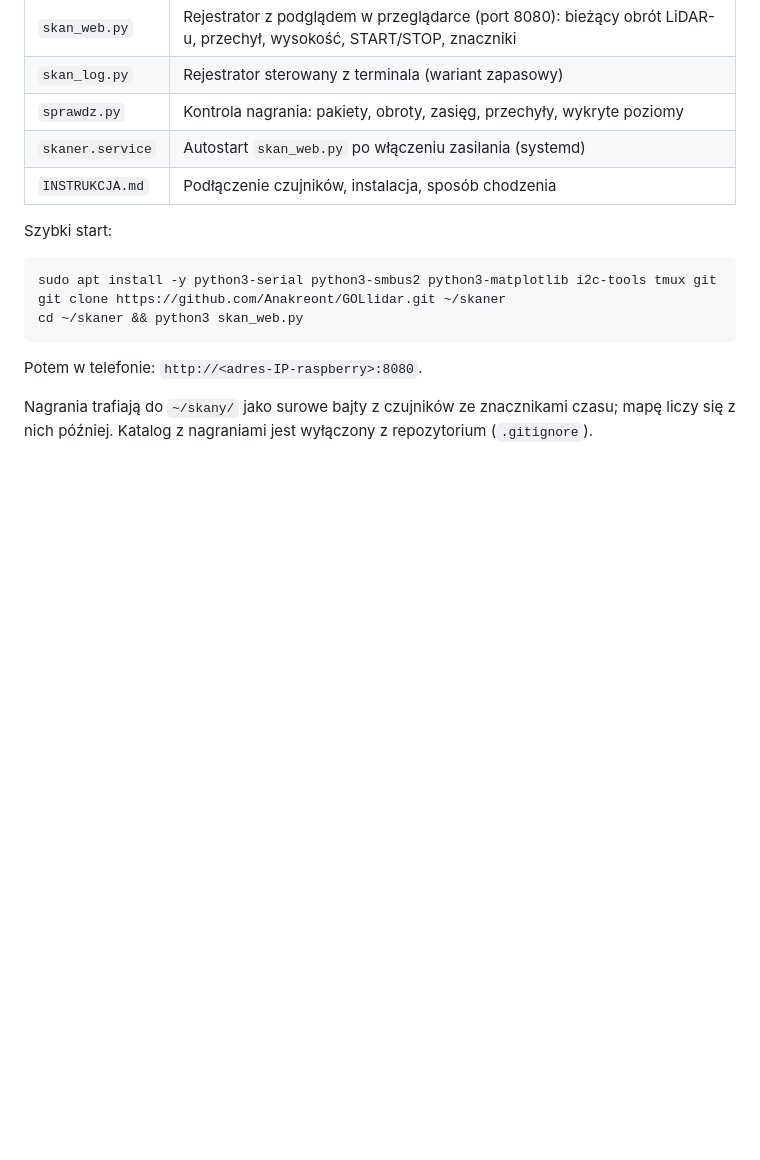
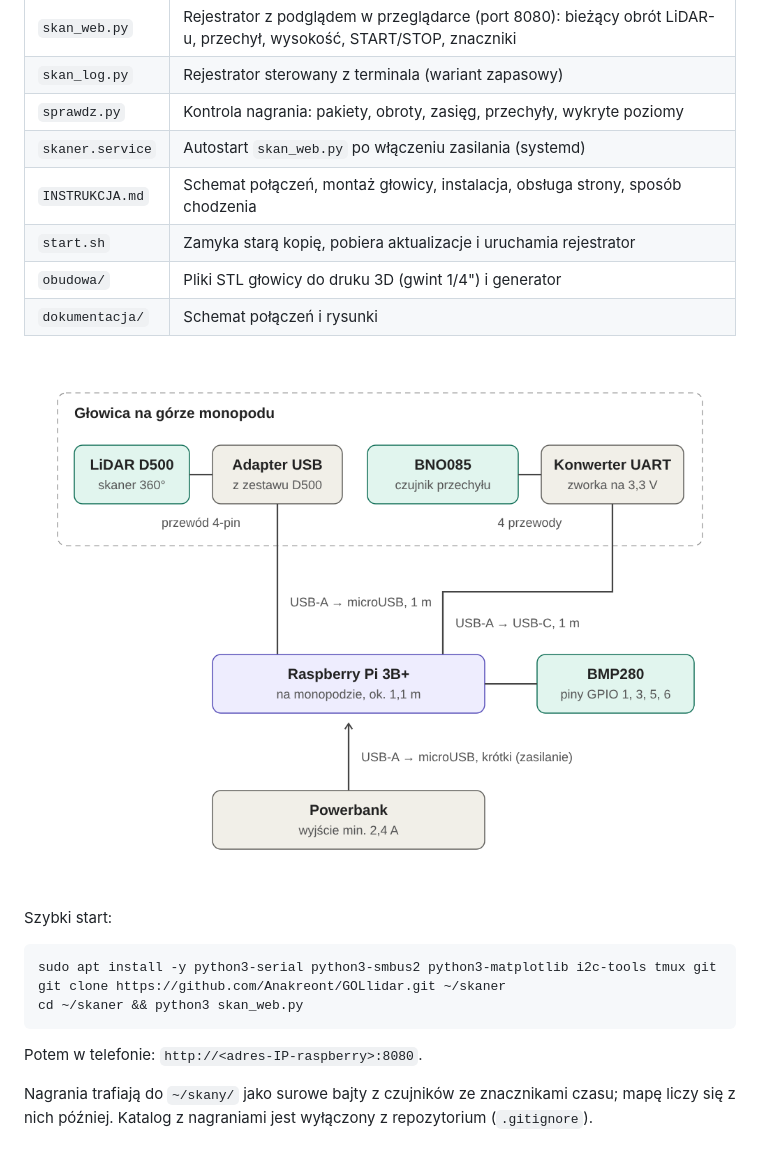
Before and after one commit to Anakreont/GOLlidar, a Markdown page: README.md, the part around the change. GitHub-like rendering; pictures changed too: dokumentacja/schemat_polaczen.png (added); blank space fills up the shorter version.

Commit message:
Instrukcja ze schematem polaczen i rysunkami glowicy
Co-Authored-By: Claude Fable 5.2 <noreply@anthropic.com>
Claude-Session: https://claude.ai/code/session_01Q7Kk7fJMbxd5e8WMdVvKcU

```diff
--- a/README.md
+++ b/README.md
@@ -10,7 +10,12 @@ Zestaw: LiDAR D500 (LDROBOT STL-19P / LD19), IMU BNO085 w trybie UART-RVC, barom
 | `skan_log.py` | Rejestrator sterowany z terminala (wariant zapasowy) |
 | `sprawdz.py` | Kontrola nagrania: pakiety, obroty, zasięg, przechyły, wykryte poziomy |
 | `skaner.service` | Autostart `skan_web.py` po włączeniu zasilania (systemd) |
-| `INSTRUKCJA.md` | Podłączenie czujników, instalacja, sposób chodzenia |
+| `INSTRUKCJA.md` | Schemat połączeń, montaż głowicy, instalacja, obsługa strony, sposób chodzenia |
+| `start.sh` | Zamyka starą kopię, pobiera aktualizacje i uruchamia rejestrator |
+| `obudowa/` | Pliki STL głowicy do druku 3D (gwint 1/4") i generator |
+| `dokumentacja/` | Schemat połączeń i rysunki |
+
+![Schemat połączeń](dokumentacja/schemat_polaczen.png)
 
 Szybki start:
 
```
Also changed, not shown: INSTRUKCJA.md (+116 -72 lines), dokumentacja/glowica_przekroj.png (added), dokumentacja/obudowa_podglad.png (added), 1 other file.
